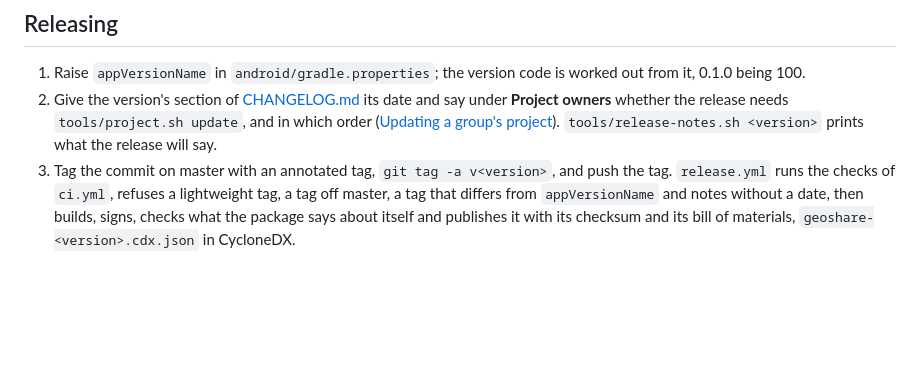
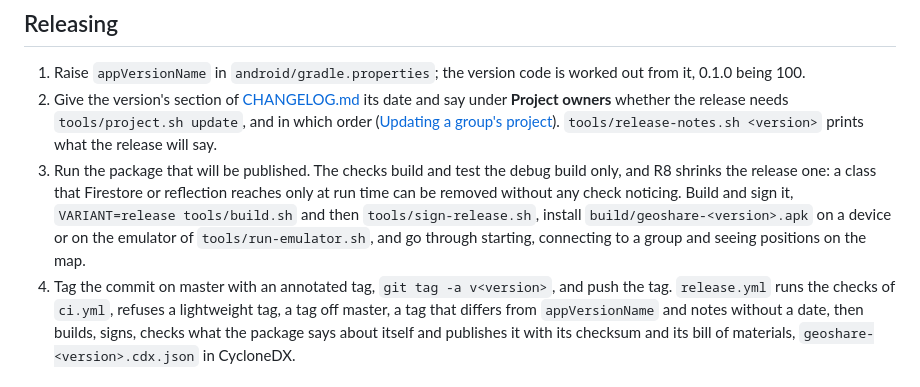
Before and after one commit to VitalyOstanin/geoshare, a Markdown page: docs/development.md, the part around the change. Drawn GitHub-style; blank space fills up the shorter version.

Commit message:
Docs: the release package is run before the tag
The checks build and test the debug build, and only the release one is
shrunk by R8, so a class removed that is needed only at run time showed
on the devices first. Releasing now has a step that builds, signs and
runs the package to be published before the tag is made.

```diff
--- a/docs/development.md
+++ b/docs/development.md
@@ -133,7 +133,14 @@ variables: they are fixed in `firebase.json`.
    `tools/project.sh update`, and in which order
    ([Updating a group's project](../firebase/README.md#updating-a-groups-project)).
    `tools/release-notes.sh <version>` prints what the release will say.
-3. Tag the commit on master with an annotated tag, `git tag -a v<version>`,
+3. Run the package that will be published. The checks build and test the
+   debug build only, and R8 shrinks the release one: a class that Firestore
+   or reflection reaches only at run time can be removed without any check
+   noticing. Build and sign it, `VARIANT=release tools/build.sh` and then
+   `tools/sign-release.sh`, install `build/geoshare-<version>.apk` on a
+   device or on the emulator of `tools/run-emulator.sh`, and go through
+   starting, connecting to a group and seeing positions on the map.
+4. Tag the commit on master with an annotated tag, `git tag -a v<version>`,
    and push the tag. `release.yml` runs the checks of `ci.yml`, refuses a
    lightweight tag, a tag off master, a tag that differs from
    `appVersionName` and notes without a date, then builds, signs, checks
```
